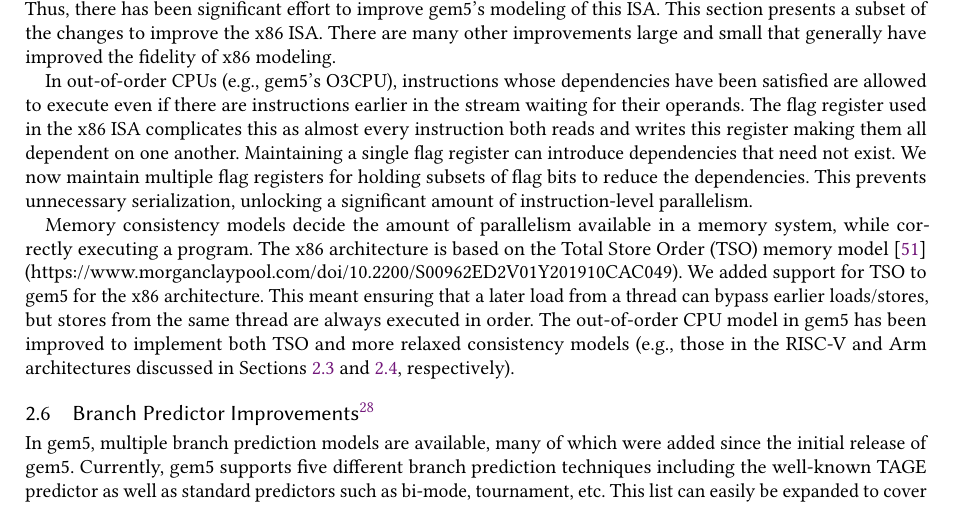
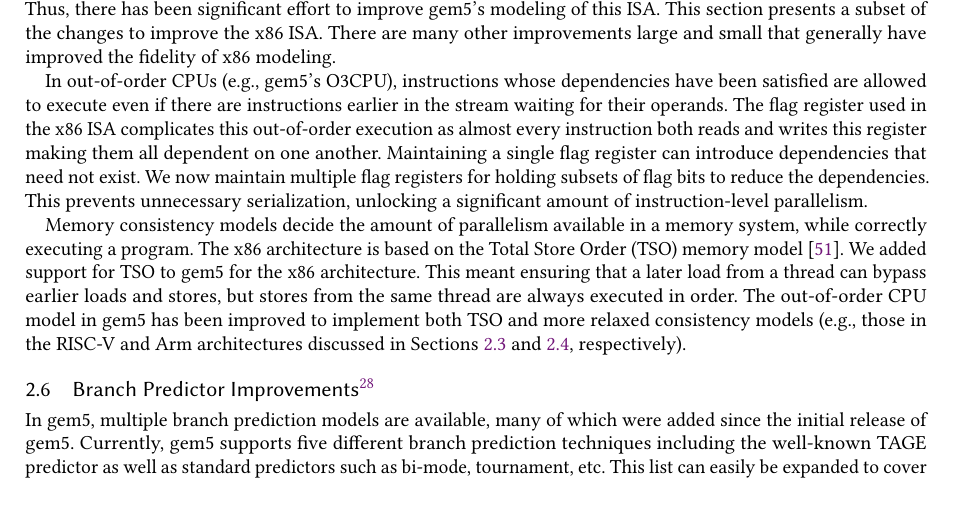
Before and after one commit to darchr/gem5-20-paper, a LaTeX paper (main.tex, which reads changes/x86-improvements.tex): part of page 13 of 30, cut so that both start at the same text. Compiled offline with pdfLaTeX.

Commit message:
Updates to x86 section
Signed-off-by: Jason Lowe-Power <jason@lowepower.com>

```diff
--- a/changes/x86-improvements.tex
+++ b/changes/x86-improvements.tex
@@ -7,13 +7,13 @@
 There are many other improvements large and small that generally have improved the fidelity of x86 modeling.
 
 In out-of-order CPUs (e.g., gem5's O3CPU), instructions whose dependencies have been satisfied are allowed to execute even if there are instructions earlier in the stream waiting for their operands.
-The flag register used in the x86 ISA complicates this as almost every instruction both reads and writes this register making them all dependent on one another.
+The flag register used in the x86 ISA complicates this out-of-order execution as almost every instruction both reads and writes this register making them all dependent on one another.
 Maintaining a single flag register can introduce dependencies that need not exist.
 We now maintain multiple flag registers for holding subsets of flag bits to reduce the dependencies.
 This prevents unnecessary serialization, unlocking a significant amount of instruction-level parallelism.
 
 Memory consistency models decide the amount of parallelism available in a memory system, while correctly executing a program.
-The x86 architecture is based on the Total Store Order (TSO) memory model~\cite{NagarajanSorin2020-cohMCMPrimer} (https://www.morganclaypool.com/doi/10.2200/S00962ED2V01Y201910CAC049).
+The x86 architecture is based on the Total Store Order (TSO) memory model~\cite{NagarajanSorin2020-cohMCMPrimer}.
 We added support for TSO to gem5 for the x86 architecture.
-This meant ensuring that a later load from a thread can bypass earlier loads/stores, but stores from the same thread are always executed in order.
+This meant ensuring that a later load from a thread can bypass earlier loads and stores, but stores from the same thread are always executed in order.
 The out-of-order CPU model in gem5 has been improved to implement both TSO and more relaxed consistency models (e.g., those in the RISC-V and Arm architectures discussed in Sections~\ref{sec:riscv} and \ref{sec:arm}, respectively).
```
